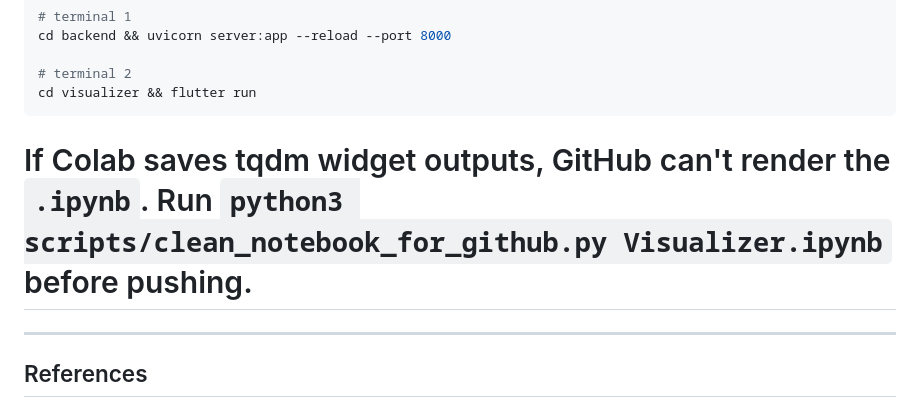
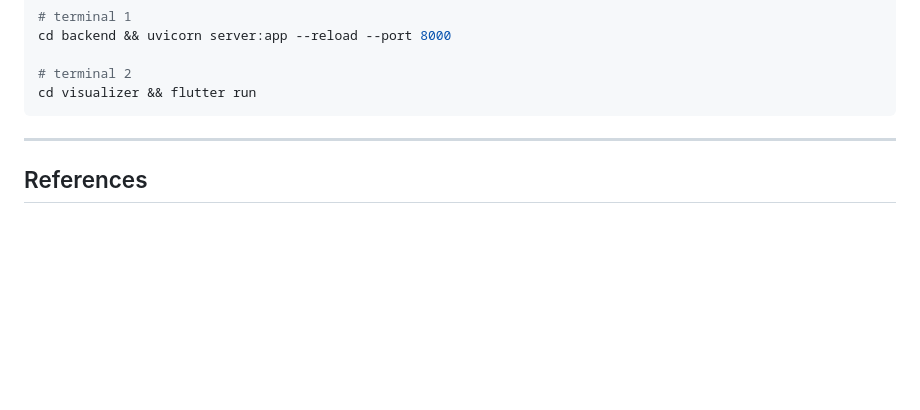
Before and after one commit to khanak0509/Attention-Visualizer, a Markdown page: README.md, the part around the change. GitHub-like rendering; blank space fills up the shorter version.

````diff
--- a/README.md
+++ b/README.md
@@ -245,7 +245,6 @@ cd backend && uvicorn server:app --reload --port 8000
 cd visualizer && flutter run
 ```
 
-# If Colab saves tqdm widget outputs, GitHub can't render the `.ipynb`. Run `python3 scripts/clean_notebook_for_github.py Visualizer.ipynb` before pushing.
 
 ---
 
````
